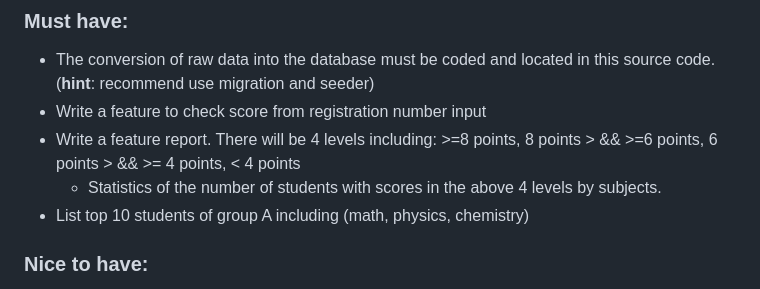
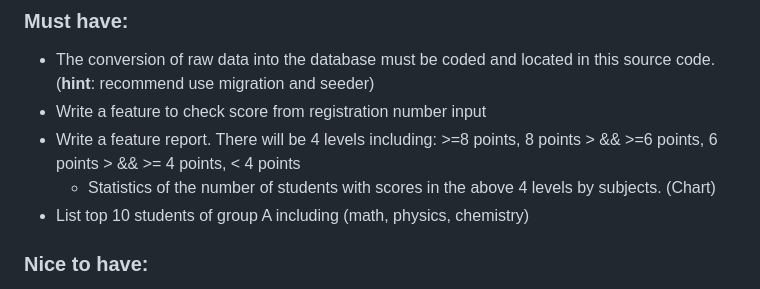
Before and after one commit to nghiavolecra/ScoreResult, a Markdown page: README.md, the part around the change. GitHub-like rendering.

```diff
--- a/README.md
+++ b/README.md
@@ -14,7 +14,7 @@ Web template example. Hope you will make it more beautiful !!!
 - The conversion of raw data into the database must be coded and located in this source code. (**hint**: recommend use migration and seeder)
 - Write a feature to check score from registration number input
 - Write a feature report. There will be 4 levels including: >=8 points, 8 points > && >=6 points, 6 points > && >= 4 points, < 4 points
-    - Statistics of the number of students with scores in the above 4 levels by subjects.
+    - Statistics of the number of students with scores in the above 4 levels by subjects. (Chart)
 - List top 10 students of group A including (math, physics, chemistry)
 ### Nice to have:
 
```
